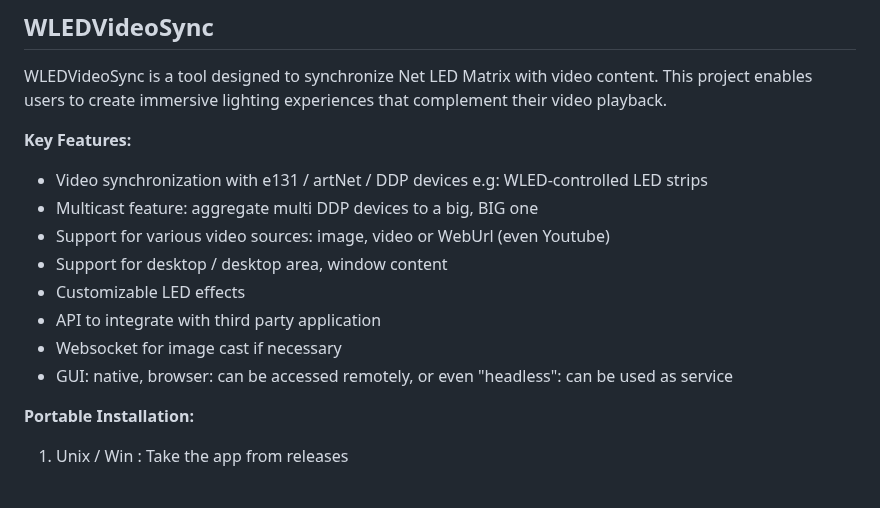
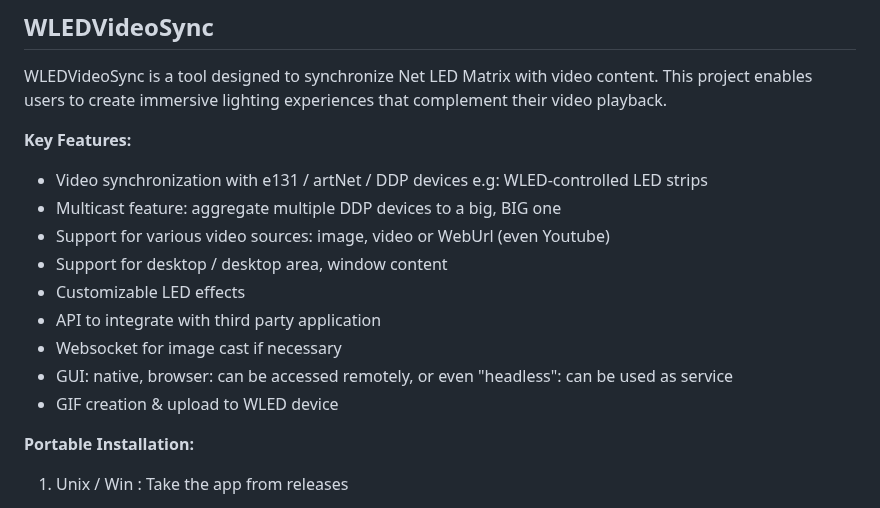
Before and after one commit to zak-45/WLEDVideoSync, a Markdown page: README.md, the part around the change. GitHub-like rendering.

Commit message:
upd README

```diff
--- a/README.md
+++ b/README.md
@@ -15,13 +15,14 @@ WLEDVideoSync is a tool designed to synchronize Net LED Matrix with video conten
 
 **Key Features:**
 - Video synchronization with e131 / artNet / DDP devices e.g: WLED-controlled LED strips
-- Multicast feature: aggregate multi DDP devices to a big, BIG one
+- Multicast feature: aggregate multiple DDP devices to a big, BIG one
 - Support for various video sources: image, video or WebUrl (even Youtube)
 - Support for desktop / desktop area, window content
 - Customizable LED effects
 - API to integrate with third party application
 - Websocket for image cast if necessary
 - GUI: native, browser: can be accessed remotely, or even "headless": can be used as service
+- GIF creation & upload to WLED device
 
 **Portable Installation:**
 1. Unix / Win : Take the app from releases
```
